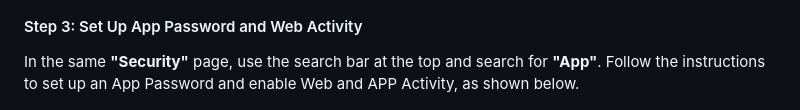
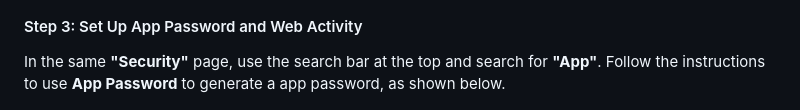
Before and after one commit to dinosauryeo/IT-project, a Markdown page: README.md, the part around the change. GitHub-like rendering.

```diff
--- a/README.md
+++ b/README.md
@@ -165,7 +165,7 @@ In your Google Account, go to the **"Security"** section on the left sidebar. Fi
 ![2-Step Verify Success](docs/guide_images/3_2-step-verify-sucess.jpg)
 
 #### Step 3: Set Up App Password and Web Activity
-In the same **"Security"** page, use the search bar at the top and search for **"App"**. Follow the instructions to set up an App Password and enable Web and APP Activity, as shown below.
+In the same **"Security"** page, use the search bar at the top and search for **"App"**. Follow the instructions to use **App Password** to generate a app password, as shown below.
 
 ![Set App Password and Web Activity](docs/guide_images/4_set-app-password-and-web-activity.jpg)
 
```
